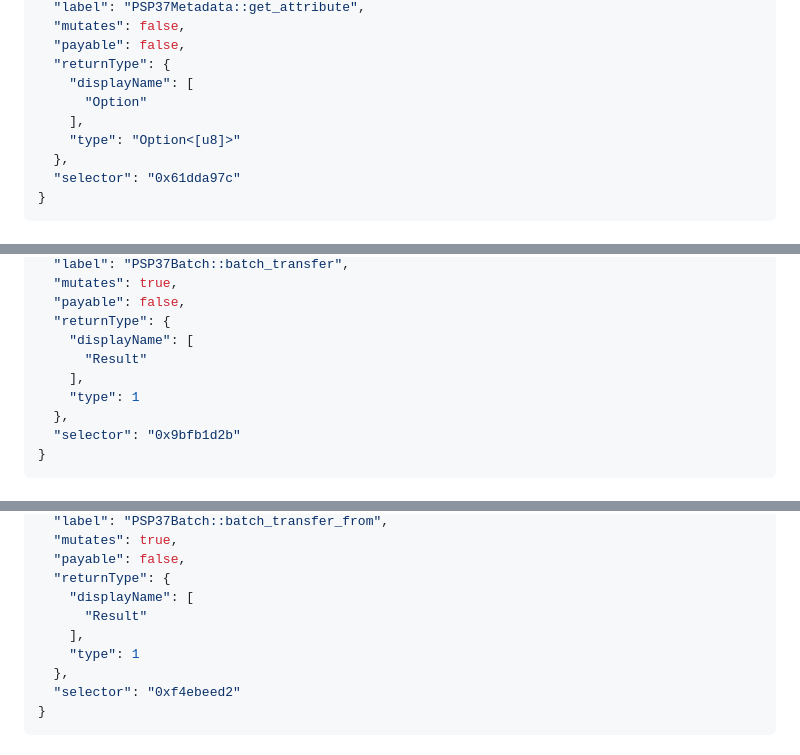
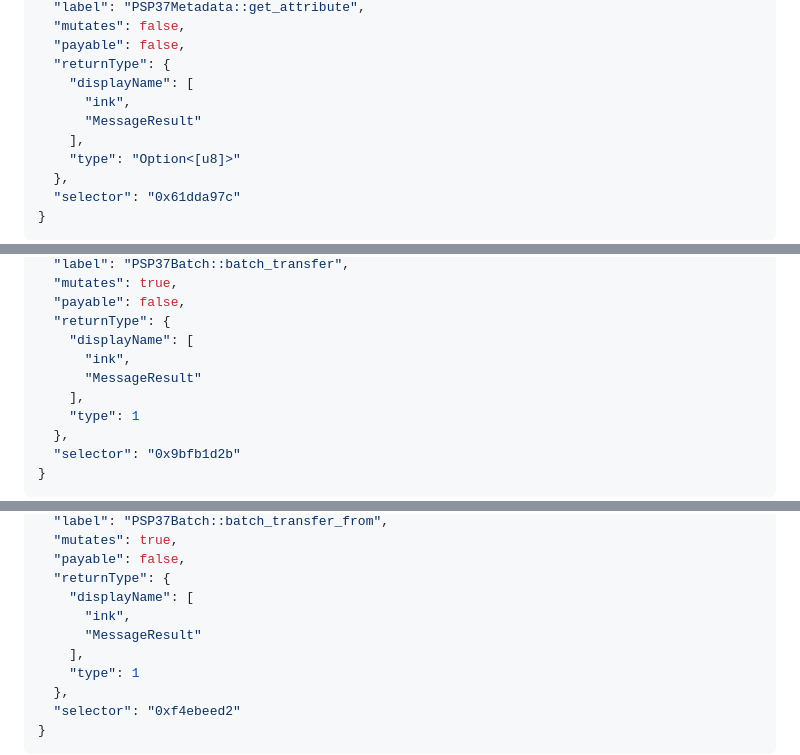
Before and after one commit to w3f/PSPs, a Markdown page: PSPs/psp-37.md, 3 parts joined by grey strips. Drawn GitHub-style.

```diff
--- a/PSPs/psp-37.md
+++ b/PSPs/psp-37.md
@@ -413,7 +419,8 @@ Selector: `0x61dda97c` - first 4 bytes of `blake2b_256("PSP37Metadata::get_attri
   "payable": false,
   "returnType": {
     "displayName": [
-      "Option"
+      "ink",
+      "MessageResult"
     ],
     "type": "Option<[u8]>"
   },
@@ -469,7 +476,8 @@ Selector: `0x9bfb1d2b` - first 4 bytes of `blake2b_256("PSP37Batch::batch_transf
   "payable": false,
   "returnType": {
     "displayName": [
-      "Result"
+      "ink",
+      "MessageResult"
     ],
     "type": 1
   },
@@ -525,7 +533,8 @@ Selector: `0xf4ebeed2` - first 4 bytes of `blake2b_256("PSP37Batch::batch_transf
   "payable": false,
   "returnType": {
     "displayName": [
-      "Result"
+      "ink",
+      "MessageResult"
     ],
     "type": 1
   },
```
Also changed, not shown: other parts of PSPs/psp-37.md (+20 -12 lines), PSPs/psp-22.md (+16 -8 lines), PSPs/psp-34.md (+19 -13 lines).
